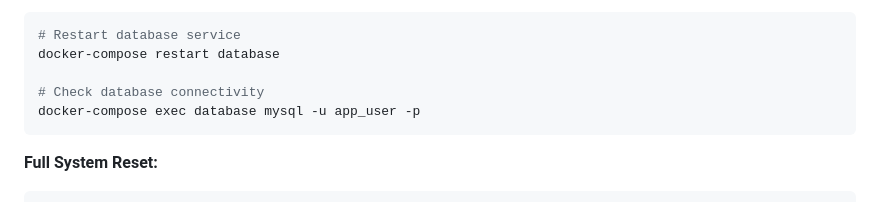
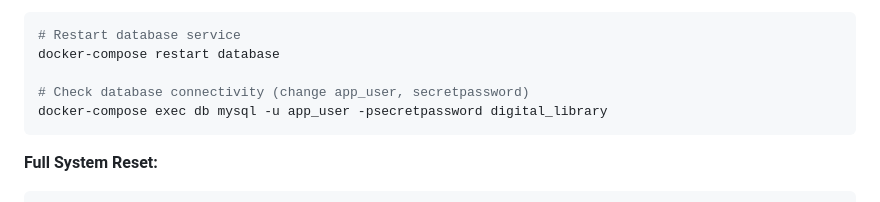
Before and after one commit to divakarchakali-aka-DC/digital-library-app, a Markdown page: README.md, the part around the change. Rendered like a GitHub page.

````diff
--- a/README.md
+++ b/README.md
@@ -216,8 +216,8 @@ docker-compose logs database
 # Restart database service
 docker-compose restart database
 
-# Check database connectivity
-docker-compose exec database mysql -u app_user -p
+# Check database connectivity (change app_user, secretpassword)
+docker-compose exec db mysql -u app_user -psecretpassword digital_library
 ```
 
 **Full System Reset:**
````
